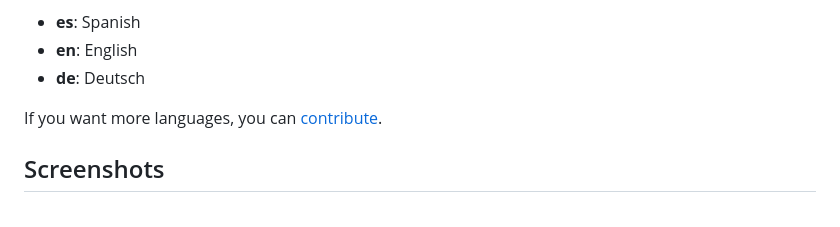
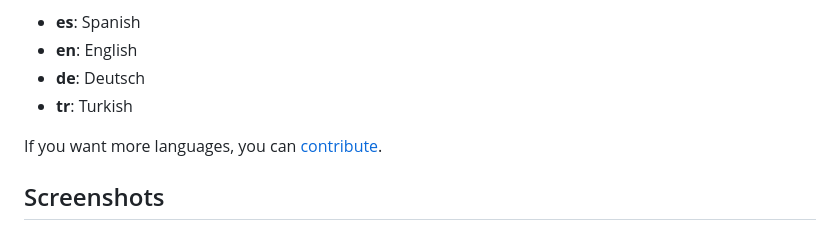
Before and after one commit to tomasweigenast/paged-datatable, a Markdown page: README.md, the part around the change. GitHub-like rendering.

```diff
--- a/README.md
+++ b/README.md
@@ -261,6 +261,7 @@ At the moment of writing this, the supported locales are:
 - **es**: Spanish
 - **en**: English
 - **de**: Deutsch
+- **tr**: Turkish
 
 If you want more languages, you can [contribute](#contribute).
 
```
